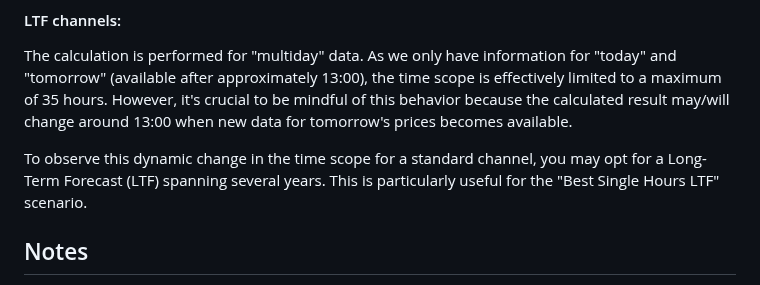
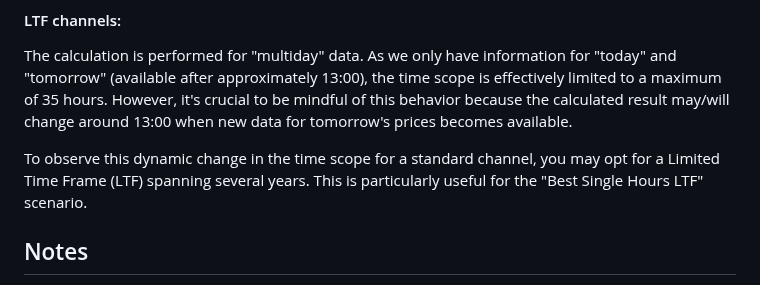
Before and after one commit to hombach/ioBroker.tibberlink, a Markdown page: README.md, the part around the change. Drawn GitHub-style.

```diff
--- a/README.md
+++ b/README.md
@@ -75,7 +75,7 @@ Attention: For peak single hours, such as in the example, you also need to adjus
 
 The calculation is performed for "multiday" data. As we only have information for "today" and "tomorrow" (available after approximately 13:00), the time scope is effectively limited to a maximum of 35 hours. However, it's crucial to be mindful of this behavior because the calculated result may/will change around 13:00 when new data for tomorrow's prices becomes available.
 
-To observe this dynamic change in the time scope for a standard channel, you may opt for a Long-Term Forecast (LTF) spanning several years. This is particularly useful for the "Best Single Hours LTF" scenario.
+To observe this dynamic change in the time scope for a standard channel, you may opt for a Limited Time Frame (LTF) spanning several years. This is particularly useful for the "Best Single Hours LTF" scenario.
 
 ## Notes
 
```
